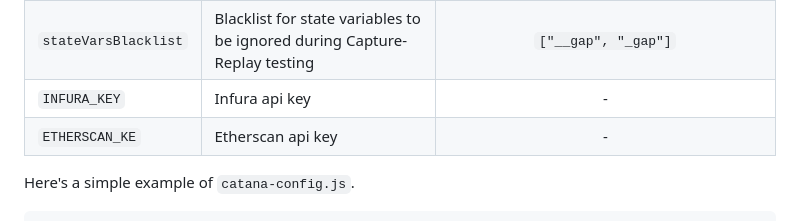
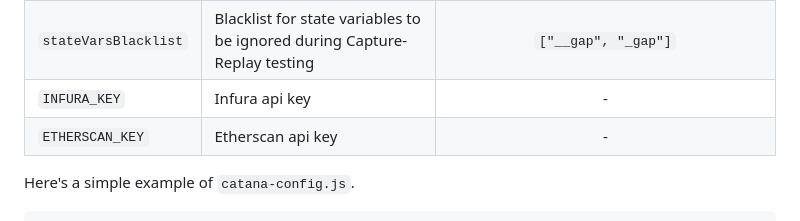
Before and after one commit to MorenaBarboni/Catana_ReplicationPackage, a Markdown page: README.md, the part around the change. Rendered like a GitHub page.

Commit message:
Fix typo

````diff
--- a/README.md
+++ b/README.md
@@ -64,7 +64,7 @@ The Catana configuration is specified in a [catana-config.js](https://github.com
  | ```DeployedLogicAddr```| Address of the Logic contract (V1) deployed on the Mainnet | - |
  | ```stateVarsBlacklist```| Blacklist for state variables to be ignored during Capture-Replay testing |  ```["__gap", "_gap"]```|
 | ```INFURA_KEY```| Infura api key | - |
-| ```ETHERSCAN_KE```| Etherscan api key | - |
+| ```ETHERSCAN_KEY```| Etherscan api key | - |
 
 Here's a simple example of ```catana-config.js```.
 
````
